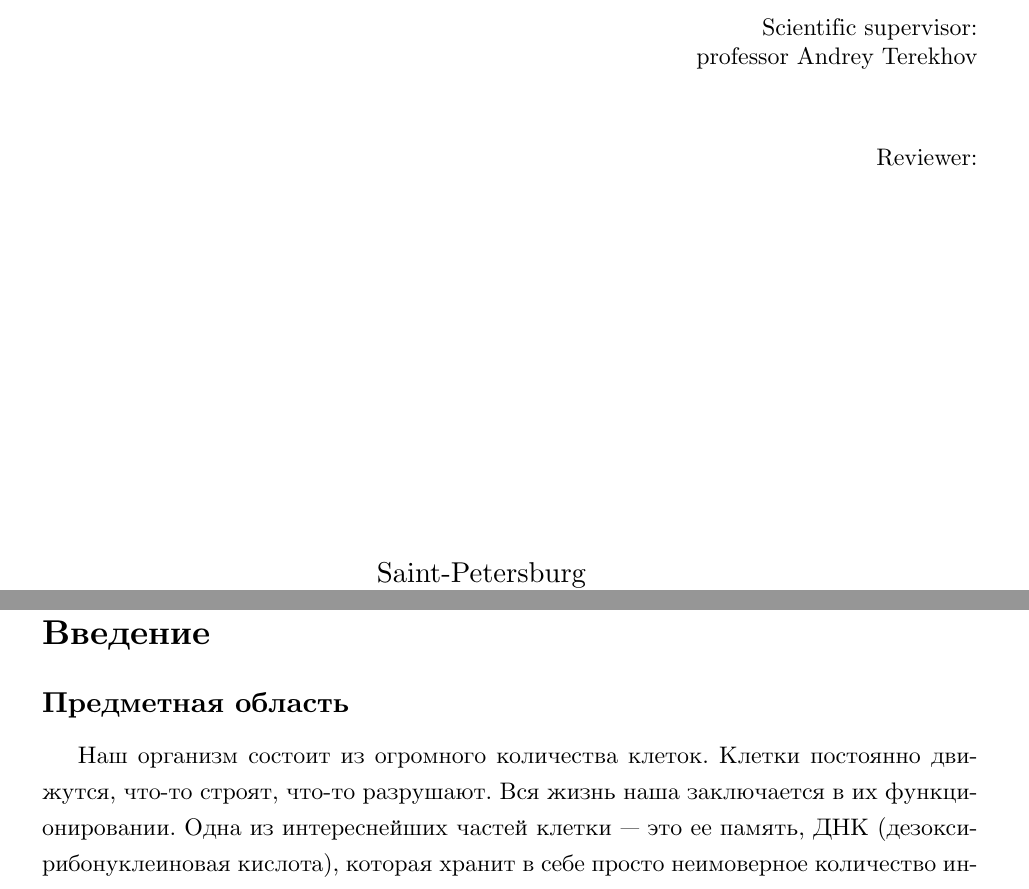
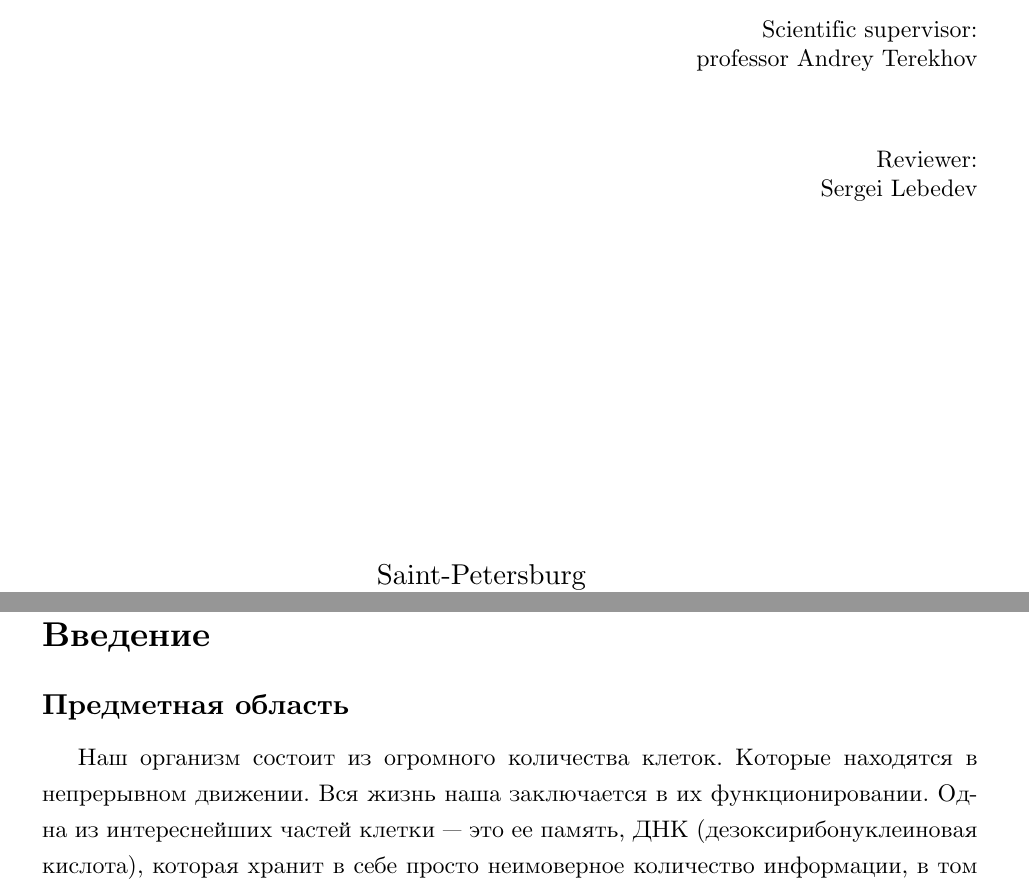
Before and after one commit to atanna/hmm, a LaTeX thesis (diploma/diploma.tex): two parts of pages 2 and 4 of 22, joined at a grey line, cut so that both start at the same text. Compiled offline with XeLaTeX.

Commit message:
reviewer

```diff
--- a/diploma/diploma.tex
+++ b/diploma/diploma.tex
@@ -42,7 +42,7 @@
     supervisorPosition = {professor},
     supervisor         = {Andrey Terekhov},
     reviewerPosition   = {},
-    reviewer           = {},
+    reviewer           = {Sergei Lebedev},
     chairHeadPosition  = {professor},
     chairHead          = {Andrey Terekhov},
 }
@@ -51,7 +51,7 @@
 % У введения нет номера главы
 \section*{Введение}
 \subsection*{Предметная область}
-Наш организм состоит из огромного количества клеток. Клетки постоянно движутся, что-то строят, что-то разрушают. Вся жизнь наша заключается в их функционировании. Одна из интереснейших частей клетки --- это ее память, ДНК (дезоксирибонуклеиновая кислота), которая хранит в себе просто неимоверное количество информации, в том числе <<рецепты>> построения необходимых веществ. Своеобразным строительным материалом клетки является белок. Белок также выполняет структурные, сигнальные, механические и другие функции. Соединения ДНК с конкретным белком могут играть роль в структуре ДНК, во внутренних механизмах управления клетки. Поэтому изучение ДНК-белковых взаимодействий крайне важно и актуально.
+Наш организм состоит из огромного количества клеток. Которые находятся в непрерывном движении. Вся жизнь наша заключается в их функционировании. Одна из интереснейших частей клетки --- это ее память, ДНК (дезоксирибонуклеиновая кислота), которая хранит в себе просто неимоверное количество информации, в том числе <<рецепты>> построения необходимых веществ. Своеобразным строительным материалом клетки является белок. Белок также выполняет структурные, сигнальные, механические и другие функции. Соединения ДНК с конкретным белком могут играть роль в структуре ДНК, во внутренних механизмах управления клетки. Поэтому изучение ДНК-белковых взаимодействий крайне важно и актуально.
 
 Однако перед самим изучением взаимодействий, необходимо обнаружить/распознать места, где они случились.
 
```
Also changed, not shown: diploma/diploma.pdf, diploma/diploma.tex (2 more changed lines).
